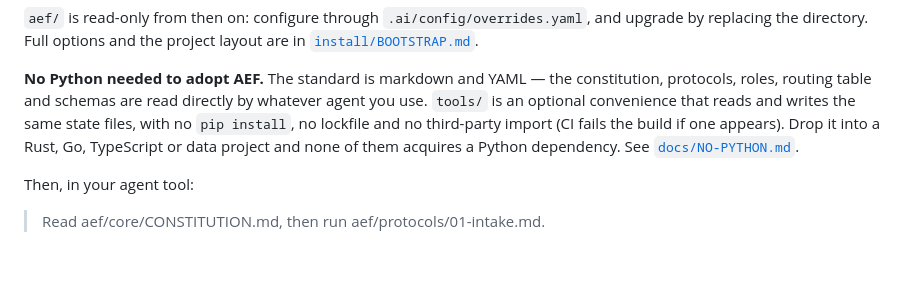
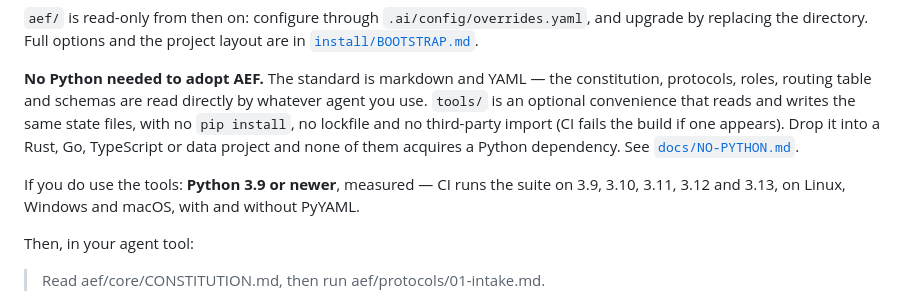
Before and after one commit to Safu1islam/aef, a Markdown page: README.md, the part around the change. GitHub-like rendering; blank space fills up the shorter version.

Commit message:
docs: record the measured Python floor
CI's first run passed on 3.9 through 3.13, Linux/Windows/macOS, with and
without PyYAML. Stating the measured minimum rather than leaving it implied.

```diff
--- a/README.md
+++ b/README.md
@@ -82,6 +82,10 @@ import (CI fails the build if one appears). Drop it into a Rust, Go, TypeScript
 or data project and none of them acquires a Python dependency.
 See [`docs/NO-PYTHON.md`](docs/NO-PYTHON.md).
 
+If you do use the tools: **Python 3.9 or newer**, measured — CI runs the suite
+on 3.9, 3.10, 3.11, 3.12 and 3.13, on Linux, Windows and macOS, with and
+without PyYAML.
+
 Then, in your agent tool:
 
 > Read aef/core/CONSTITUTION.md, then run aef/protocols/01-intake.md.
```
Also changed, not shown: docs/NO-PYTHON.md (+3 -2 lines).
